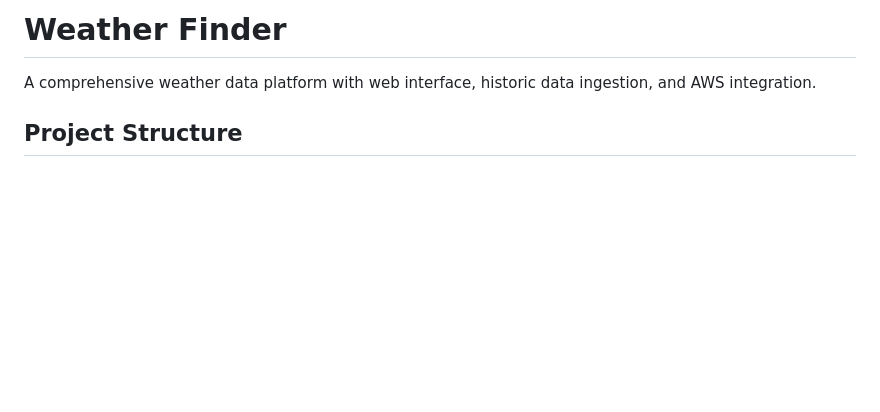
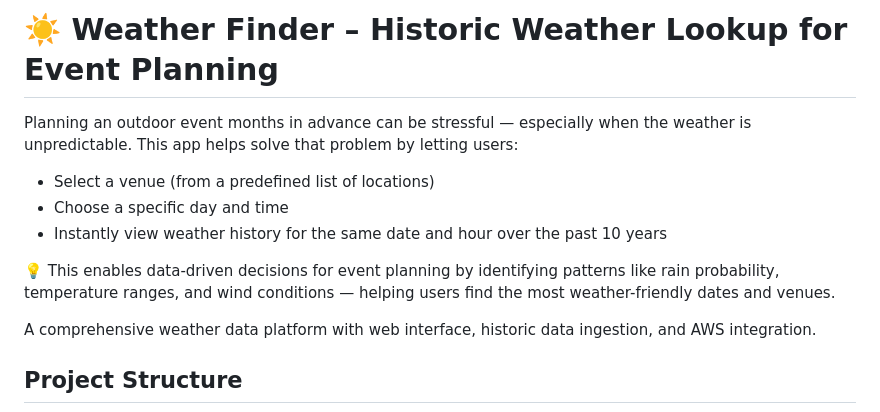
Before and after one commit to gwakaf/weather-stats-app, a Markdown page: README.md, the part around the change. GitHub-like rendering; blank space fills up the shorter version.

```diff
--- a/README.md
+++ b/README.md
@@ -1,4 +1,12 @@
-# Weather Finder
+# ☀️ Weather Finder – Historic Weather Lookup for Event Planning
+
+Planning an outdoor event months in advance can be stressful — especially when the weather is unpredictable. This app helps solve that problem by letting users:
+- Select a venue (from a predefined list of locations)
+- Choose a specific day and time
+- Instantly view weather history for the same date and hour over the past 10 years
+
+💡 This enables data-driven decisions for event planning by identifying patterns like rain probability, temperature ranges, and wind conditions — helping users find the most weather-friendly dates and venues.
+
 
 A comprehensive weather data platform with web interface, historic data ingestion, and AWS integration.
 
```
